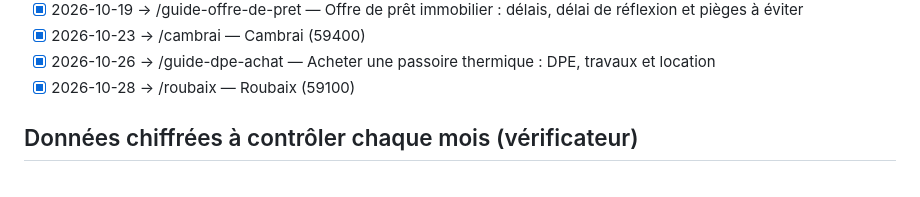
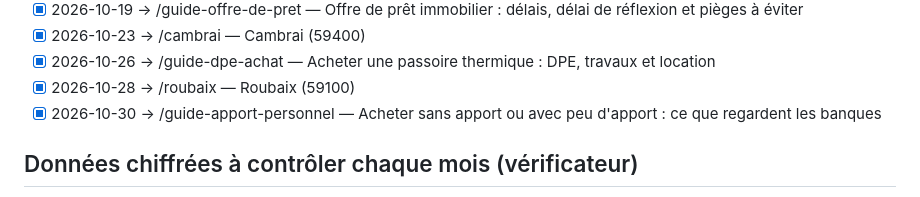
Before and after one commit to ALSNovaGestion/brique-et-cle, a Markdown page: PLAN.md, the part around the change. GitHub-like rendering.

Commit message:
Plan : guide apport personnel publié

```diff
--- a/PLAN.md
+++ b/PLAN.md
@@ -50,6 +50,7 @@ Priorité aux sujets qui mènent naturellement vers un partenaire : crédit immo
 - [x] 2026-10-23 → /cambrai — Cambrai (59400)
 - [x] 2026-10-26 → /guide-dpe-achat — Acheter une passoire thermique : DPE, travaux et location
 - [x] 2026-10-28 → /roubaix — Roubaix (59100)
+- [x] 2026-10-30 → /guide-apport-personnel — Acheter sans apport ou avec peu d'apport : ce que regardent les banques
 
 ## Données chiffrées à contrôler chaque mois (vérificateur)
 - Prix au m² et loyers : chaque page ville (cartes de prix, ligne « Source », exemple chiffré, mois de la balise meta description) et date lastmod de la page dans sitemap.xml, source meilleursagents.com/prix-immobilier/<ville>-<cp>/ — contrôlés le 2026-10-02 : les 10 pages ville affichent les estimations MeilleursAgents au 1er octobre 2026
```
